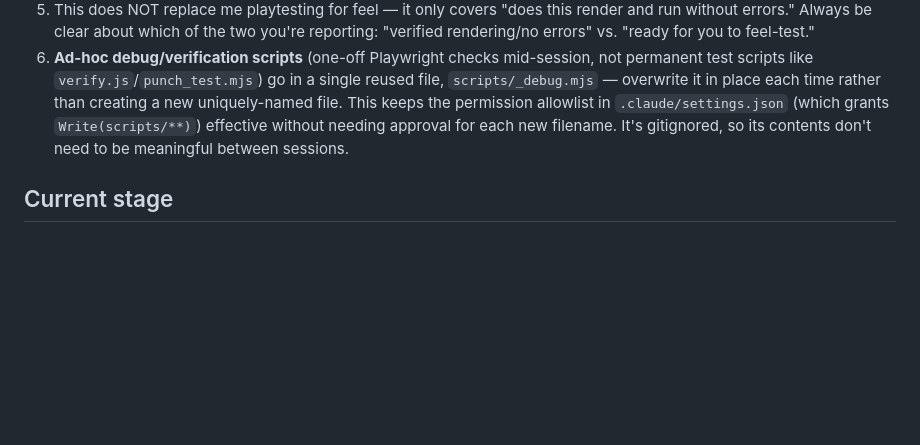
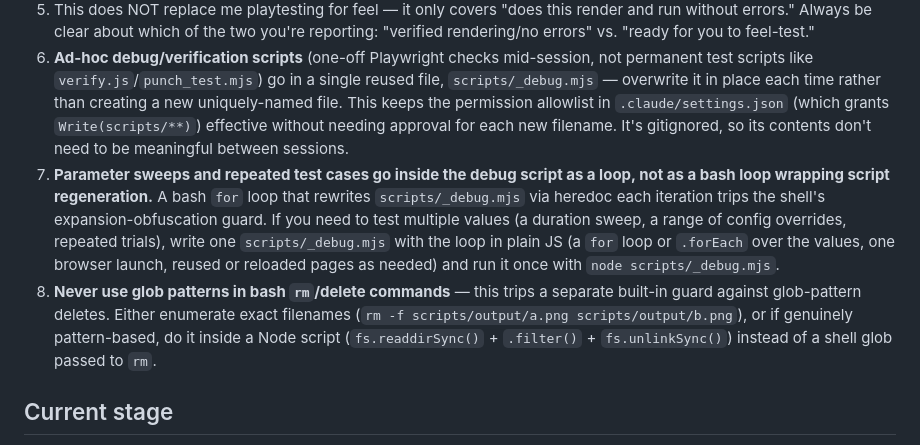
Before and after one commit to nathanielwalker1/boxing, a Markdown page: CLAUDE.md, the part around the change. Drawn GitHub-style; blank space fills up the shorter version.

Commit message:
permissions stuff

```diff
--- a/CLAUDE.md
+++ b/CLAUDE.md
@@ -35,6 +35,8 @@ Before reporting any task as done, you must self-check it — do not rely on me
 4. Only after both checks pass, tell me what you built and what to test. If either check fails, keep iterating on your own until it passes, then tell me.
 5. This does NOT replace me playtesting for feel — it only covers "does this render and run without errors." Always be clear about which of the two you're reporting: "verified rendering/no errors" vs. "ready for you to feel-test."
 6. **Ad-hoc debug/verification scripts** (one-off Playwright checks mid-session, not permanent test scripts like `verify.js`/`punch_test.mjs`) go in a single reused file, `scripts/_debug.mjs` — overwrite it in place each time rather than creating a new uniquely-named file. This keeps the permission allowlist in `.claude/settings.json` (which grants `Write(scripts/**)`) effective without needing approval for each new filename. It's gitignored, so its contents don't need to be meaningful between sessions.
+7. **Parameter sweeps and repeated test cases go inside the debug script as a loop, not as a bash loop wrapping script regeneration.** A bash `for` loop that rewrites `scripts/_debug.mjs` via heredoc each iteration trips the shell's expansion-obfuscation guard. If you need to test multiple values (a duration sweep, a range of config overrides, repeated trials), write one `scripts/_debug.mjs` with the loop in plain JS (a `for` loop or `.forEach` over the values, one browser launch, reused or reloaded pages as needed) and run it once with `node scripts/_debug.mjs`.
+8. **Never use glob patterns in bash `rm`/delete commands** — this trips a separate built-in guard against glob-pattern deletes. Either enumerate exact filenames (`rm -f scripts/output/a.png scripts/output/b.png`), or if genuinely pattern-based, do it inside a Node script (`fs.readdirSync()` + `.filter()` + `fs.unlinkSync()`) instead of a shell glob passed to `rm`.
 
 ## Current stage
 See the most recent prompt in the conversation for what's being built right now. This file holds the permanent rules; it does not track stage-by-stage progress.
```
